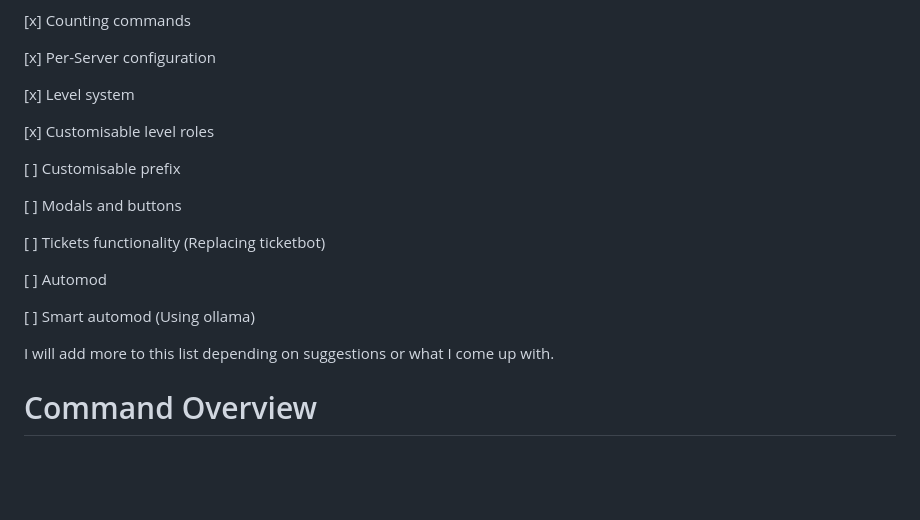
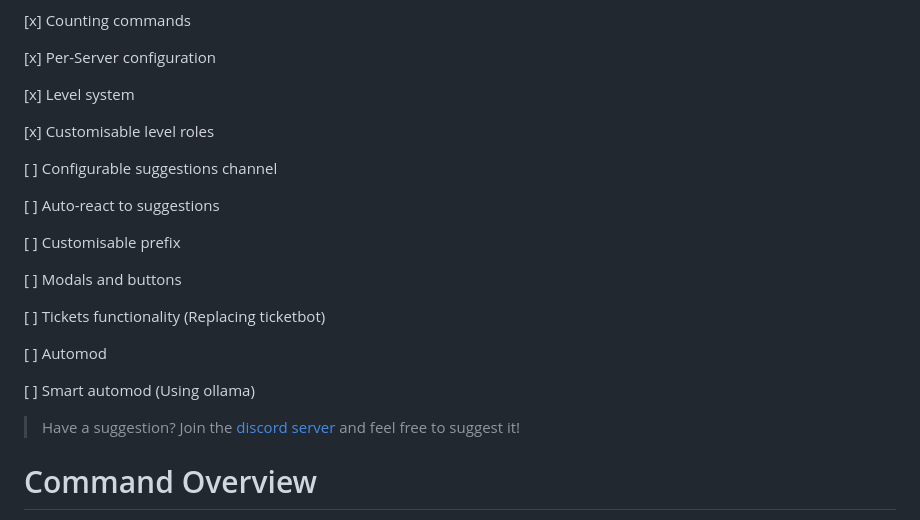
Before and after one commit to watchmypizza/Meteor, a Markdown page: README.md, the part around the change. GitHub-like rendering; blank space fills up the shorter version.

```diff
--- a/README.md
+++ b/README.md
@@ -22,6 +22,10 @@ Currently the bot has an amount of **36** commands. Though the number may vary e
 
 [x] Customisable level roles
 
+[ ] Configurable suggestions channel
+
+[ ] Auto-react to suggestions
+
 [ ] Customisable prefix
 
 [ ] Modals and buttons
@@ -32,7 +36,7 @@ Currently the bot has an amount of **36** commands. Though the number may vary e
 
 [ ] Smart automod (Using ollama)
 
-I will add more to this list depending on suggestions or what I come up with.
+> Have a suggestion? Join the [discord server](https://discord.gg/eQ7FHcmHc9) and feel free to suggest it!
 
 # Command Overview
 
```
